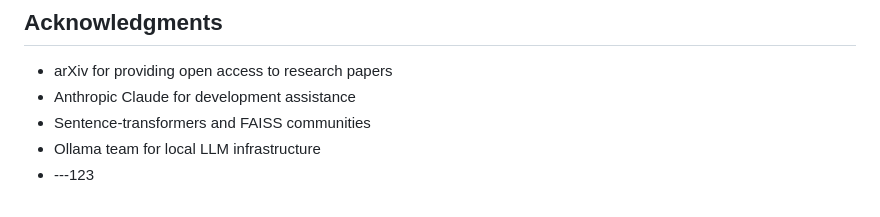
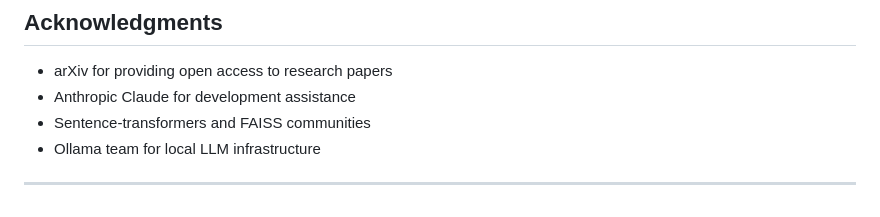
Before and after one commit to B-Raghav/rag-chatbot, a Markdown page: README.md, the part around the change. Drawn GitHub-style.

```diff
--- a/README.md
+++ b/README.md
@@ -278,4 +278,4 @@ This project uses the arXiv dataset under open access licenses. All code is avai
 - Anthropic Claude for development assistance
 - Sentence-transformers and FAISS communities
 - Ollama team for local LLM infrastructure
-- ---123
+- ---
```
